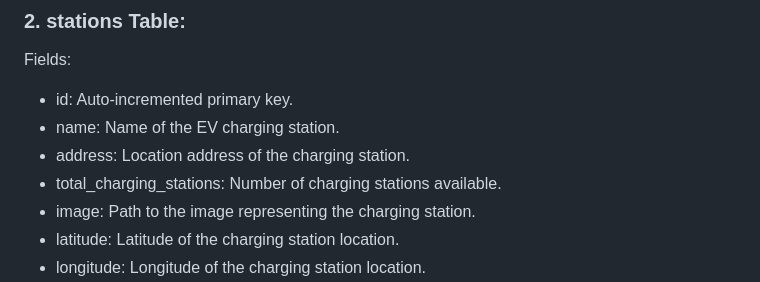
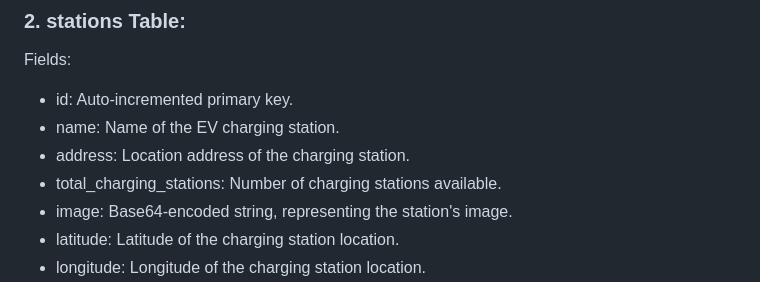
Before and after one commit to Stephen-Sim/find-evcs-app, a Markdown page: README.md, the part around the change printed below. Rendered like a GitHub page.

```diff
--- a/README.md
+++ b/README.md
@@ -76,7 +80,7 @@ Fields:
 - name: Name of the EV charging station.
 - address: Location address of the charging station.
 - total_charging_stations: Number of charging stations available.
-- image: Path to the image representing the charging station.
+- image: Base64-encoded string, representing the station's image.
 - latitude: Latitude of the charging station location.
 - longitude: Longitude of the charging station location.
 - admin_id: Foreign key linking to the admins table, representing the admin who manages the station.
```
Also changed, not shown: other parts of README.md (+4 -0 lines).
